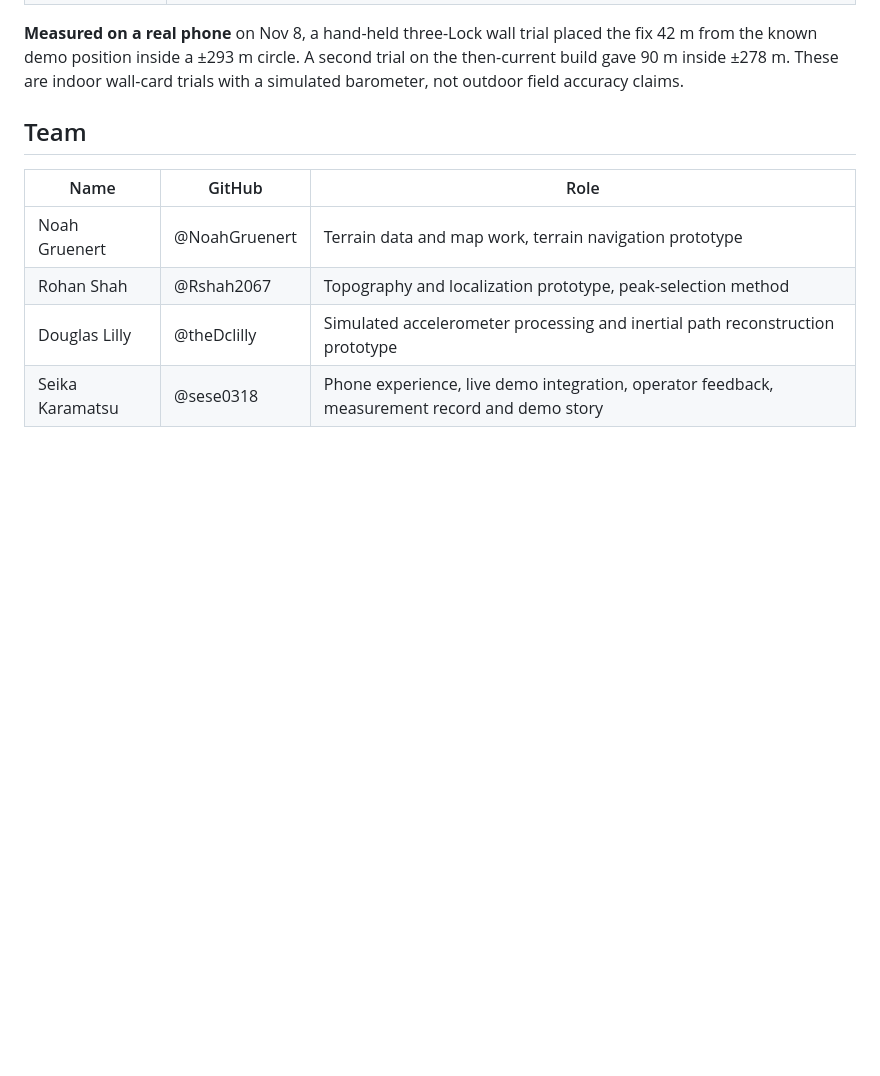
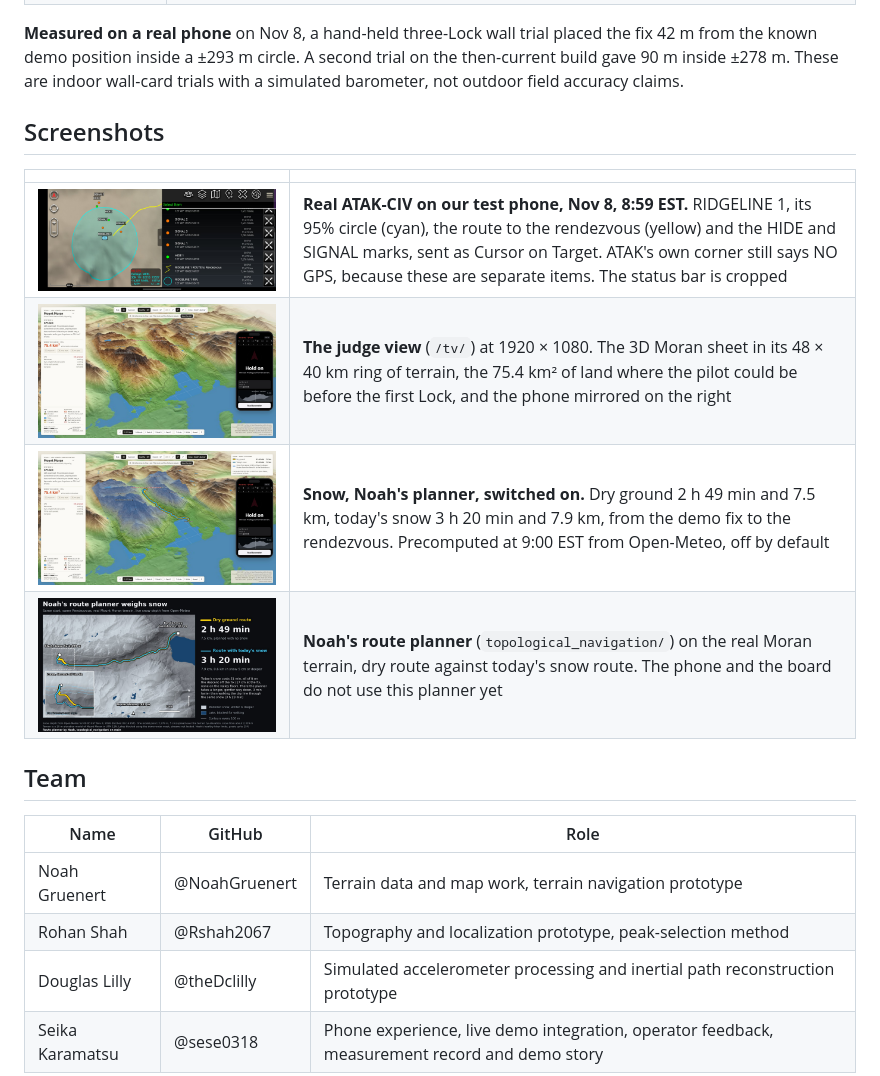
Before and after one commit to CodeMetalForge-Hackathon/Team-08-RIDGELINE, a Markdown page: README.md, the part around the change. Drawn GitHub-style; pictures changed too: docs/screenshots/atak_ridgeline_fix.jpg (added), docs/screenshots/judge_map.jpg (added), docs/screenshots/judge_map_snow.jpg (added); blank space fills up the shorter version.

Commit message:
README: screenshots of real ATAK, the judge view and Noah's snow routes
Four images in docs/screenshots, re-saved without metadata, the phone status bar cropped from the ATAK one. A Screenshots section near the top of the README says what each shows.

Co-Authored-By: Claude Opus 5.5 <noreply@anthropic.com>

```diff
--- a/README.md
+++ b/README.md
@@ -23,6 +23,15 @@ The event demo uses a real phone aimed by hand at three printed mountain cards.
 | Still to establish | Real-mountain accuracy, reliable height input, use under poor visibility, battery endurance, how ATAK clears old items after a Reset, and Auto-PACE and Follow on a real walk (step counting, walking heading, a real barometer) |
 
 **Measured on a real phone** on Nov 8, a hand-held three-Lock wall trial placed the fix 42 m from the known demo position inside a ±293 m circle. A second trial on the then-current build gave 90 m inside ±278 m. These are indoor wall-card trials with a simulated barometer, not outdoor field accuracy claims.
+
+## Screenshots
+
+| | |
+| --- | --- |
+| ![RIDGELINE fix in real ATAK-CIV](docs/screenshots/atak_ridgeline_fix.jpg) | **Real ATAK-CIV on our test phone, Nov 8, 8:59 EST.** RIDGELINE 1, its 95% circle (cyan), the route to the rendezvous (yellow) and the HIDE and SIGNAL marks, sent as Cursor on Target. ATAK's own corner still says NO GPS, because these are separate items. The status bar is cropped |
+| ![Judge view](docs/screenshots/judge_map.jpg) | **The judge view** (`/tv/`) at 1920 × 1080. The 3D Moran sheet in its 48 × 40 km ring of terrain, the 75.4 km² of land where the pilot could be before the first Lock, and the phone mirrored on the right |
+| ![Judge view with Noah's snow routes](docs/screenshots/judge_map_snow.jpg) | **Snow, Noah's planner, switched on.** Dry ground 2 h 49 min and 7.5 km, today's snow 3 h 20 min and 7.9 km, from the demo fix to the rendezvous. Precomputed at 9:00 EST from Open-Meteo, off by default |
+| ![Noah's dry and snow routes](docs/screenshots/noah_snow_routes.jpg) | **Noah's route planner** (`topological_navigation/`) on the real Moran terrain, dry route against today's snow route. The phone and the board do not use this planner yet |
 
 ## Team
 
```
